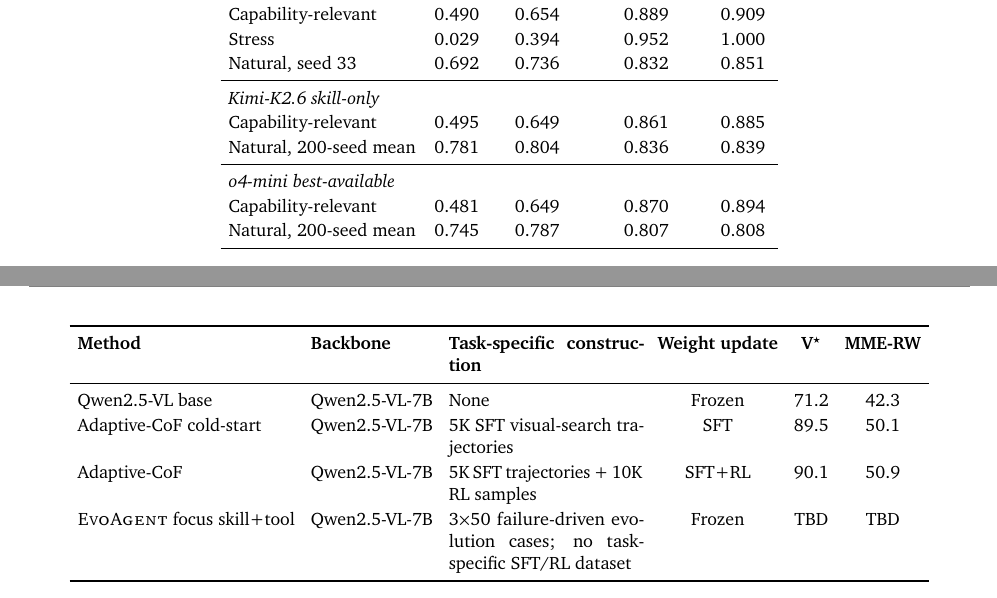
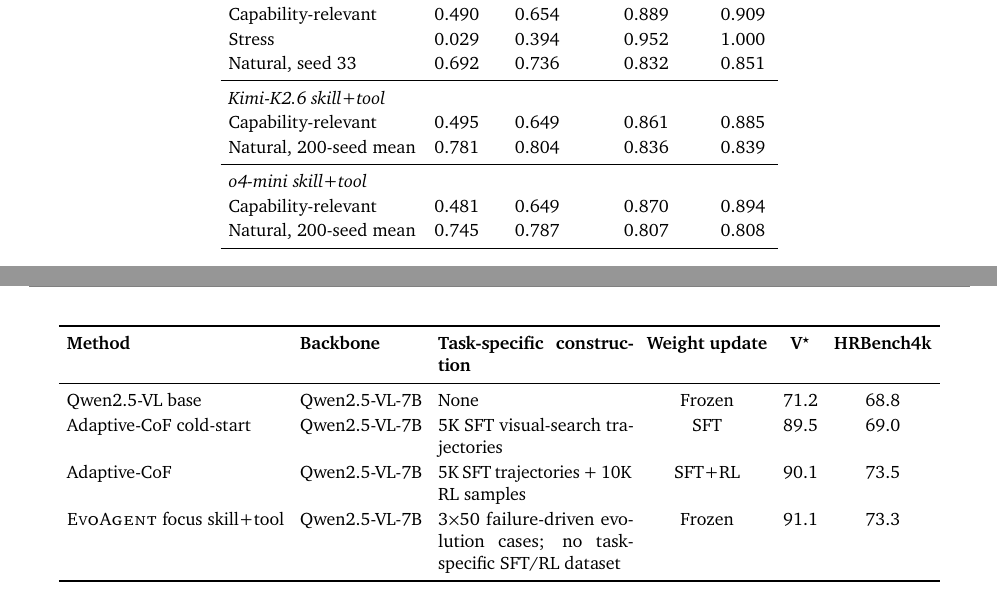
Before and after one commit to Xxxxxsun/vlm_agent_paper, a LaTeX document (main.tex, which reads sections/4_experiments.tex): two parts of pages 9 and 12 of 22, joined at a grey line, cut so that both start at the same text. Compiled offline with pdfLaTeX.

Commit message:
Updates from Overleaf

```diff
--- a/sections/4_experiments.tex
+++ b/sections/4_experiments.tex
@@ -244,11 +244,11 @@
 Stress & 0.029 & 0.394 & 0.952 & 1.000 \\
 Natural, seed 33 & 0.692 & 0.736 & 0.832 & 0.851 \\
 \midrule
-\multicolumn{5}{l}{\emph{Kimi-K2.6 skill-only}} \\
+\multicolumn{5}{l}{\emph{Kimi-K2.6 skill+tool}} \\
 Capability-relevant & 0.495 & 0.649 & 0.861 & 0.885 \\
 Natural, 200-seed mean & 0.781 & 0.804 & 0.836 & 0.839 \\
 \midrule
-\multicolumn{5}{l}{\emph{o4-mini best-available}} \\
+\multicolumn{5}{l}{\emph{o4-mini skill+tool}} \\
 Capability-relevant & 0.481 & 0.649 & 0.870 & 0.894 \\
 Natural, 200-seed mean & 0.745 & 0.787 & 0.807 & 0.808 \\
 \bottomrule
@@ -529,32 +529,32 @@
   & \textbf{Task-specific construction}
   & \textbf{Weight update}
   & \textbf{V$^\star$}
-  & \textbf{MME-RW} \\
+  & \textbf{HRBench4k} \\
 \midrule
 Qwen2.5-VL base
   & Qwen2.5-VL-7B
   & None
   & Frozen
   & 71.2
-  & 42.3 \\
+  & 68.8 \\
 Adaptive-CoF cold-start
   & Qwen2.5-VL-7B
   & 5K SFT visual-search trajectories
   & SFT
   & 89.5
-  & 50.1 \\
+  & 69.0 \\
 Adaptive-CoF
   & Qwen2.5-VL-7B
   & 5K SFT trajectories + 10K RL samples
   & SFT+RL
   & 90.1
-  & 50.9 \\
+  & 73.5 \\
 \sysname{} focus skill+tool
   & Qwen2.5-VL-7B
   & $3{\times}50$ failure-driven evolution cases; no task-specific SFT/RL dataset
   & Frozen
-  & TBD
-  & TBD \\
+  & 91.1
+  & 73.3 \\
 \bottomrule
 \end{tabular}
 \caption{%
```
